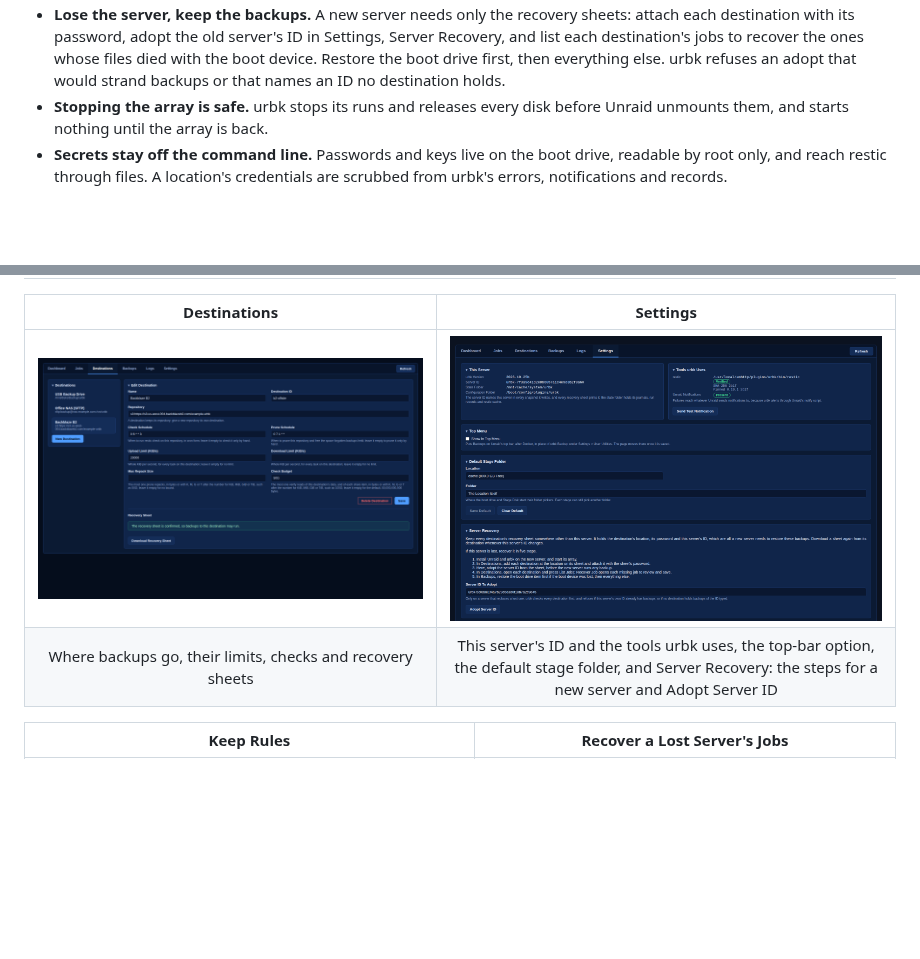
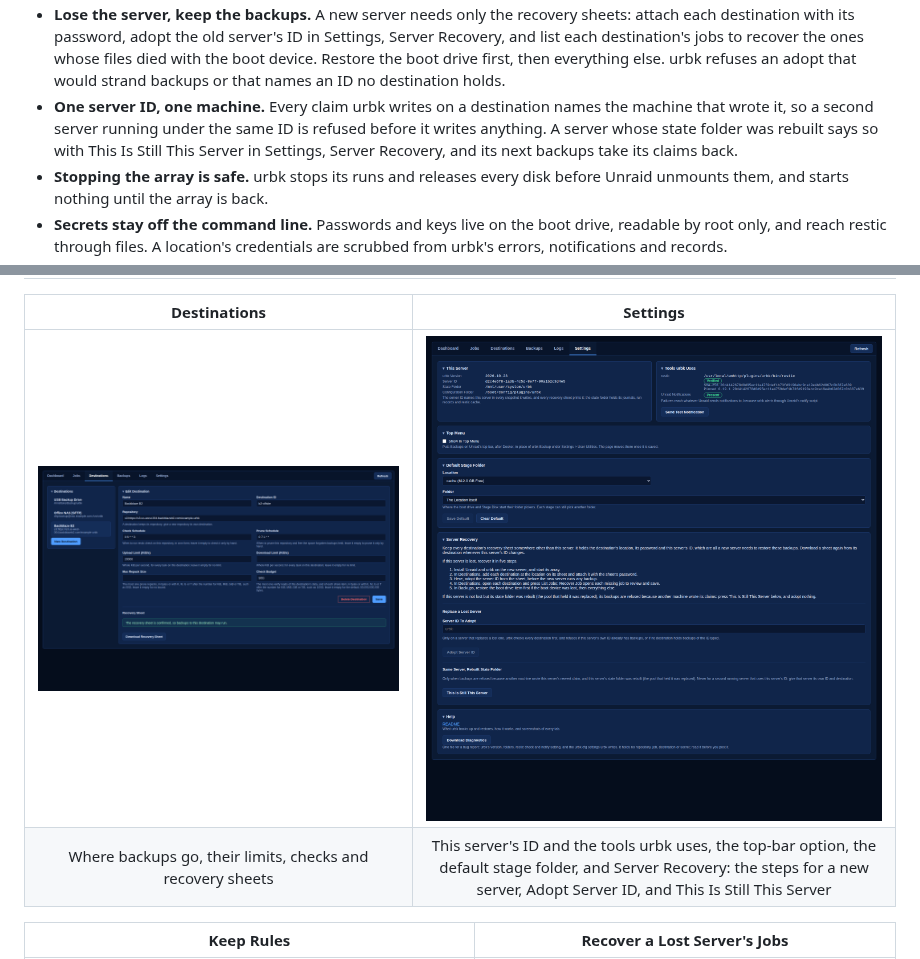
Before and after one commit to guyp2k/urbk-release, a Markdown page: README.md, 2 parts joined by grey strips. Rendered like a GitHub page; pictures changed too: docs/images/gui-settings.png; blank space fills up the shorter version.

Commit message:
docs: one server ID, one machine, and Server Recovery's This Is Still This Server

```diff
--- a/README.md
+++ b/README.md
@@ -152,6 +152,11 @@ flowchart LR
   to recover the ones whose files died with the boot device. Restore the boot
   drive first, then everything else. urbk refuses an adopt that would strand
   backups or that names an ID no destination holds.
+- **One server ID, one machine.** Every claim urbk writes on a destination
+  names the machine that wrote it, so a second server running under the same
+  ID is refused before it writes anything. A server whose state folder was
+  rebuilt says so with This Is Still This Server in Settings, Server
+  Recovery, and its next backups take its claims back.
 - **Stopping the array is safe.** urbk stops its runs and releases every disk
   before Unraid unmounts them, and starts nothing until the array is back.
 - **Secrets stay off the command line.** Passwords and keys live on the boot
@@ -184,7 +189,7 @@ The screenshots show invented jobs, shares and servers, not a real one.
 | Destinations | Settings |
 |:---:|:---:|
 | ![Destinations](docs/images/gui-destinations.png) | ![Settings](docs/images/gui-settings.png) |
-| Where backups go, their limits, checks and recovery sheets | This server's ID and the tools urbk uses, the top-bar option, the default stage folder, and Server Recovery: the steps for a new server and Adopt Server ID |
+| Where backups go, their limits, checks and recovery sheets | This server's ID and the tools urbk uses, the top-bar option, the default stage folder, and Server Recovery: the steps for a new server, Adopt Server ID, and This Is Still This Server |
 
 | Keep Rules | Recover a Lost Server's Jobs |
 |:---:|:---:|
```
